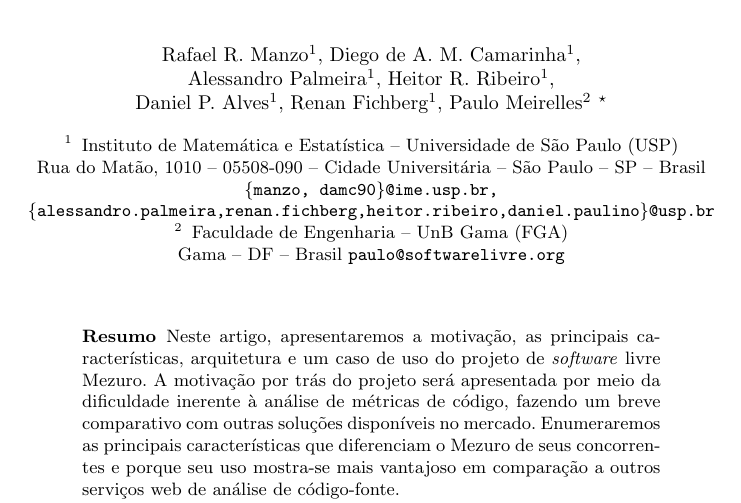
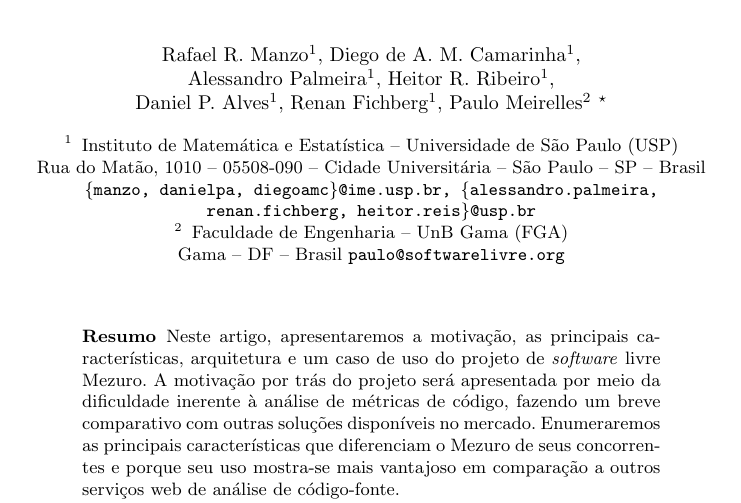
Before and after one commit to mezuro/mezuro-presentations, a LaTeX paper (articles/eselaw/mezuro.tex): part of page 1 of 9, cut so that both start at the same text. Compiled offline with pdfLaTeX.

Commit message:
Fixed e-mails on eselaw article.
Still don't know about Heitor...

```diff
--- a/articles/eselaw/mezuro.tex
+++ b/articles/eselaw/mezuro.tex
@@ -21,7 +21,7 @@
 
 \institute{Instituto de Matemática e Estatística -- Universidade de São Paulo (USP)\\
   Rua do Matão, 1010 -- 05508-090 -- Cidade Universitária -- São Paulo -- SP -- Brasil\\
-  \email{\{manzo, damc90\}@ime.usp.br, \{alessandro.palmeira,renan.fichberg,heitor.ribeiro,daniel.paulino\}@usp.br}
+  \email{\{manzo, danielpa, diegoamc\}@ime.usp.br, \{alessandro.palmeira, renan.fichberg, heitor.reis\}@usp.br}
   \and
   Faculdade de Engenharia -- UnB Gama (FGA)\\
   Gama -- DF -- Brasil
```
